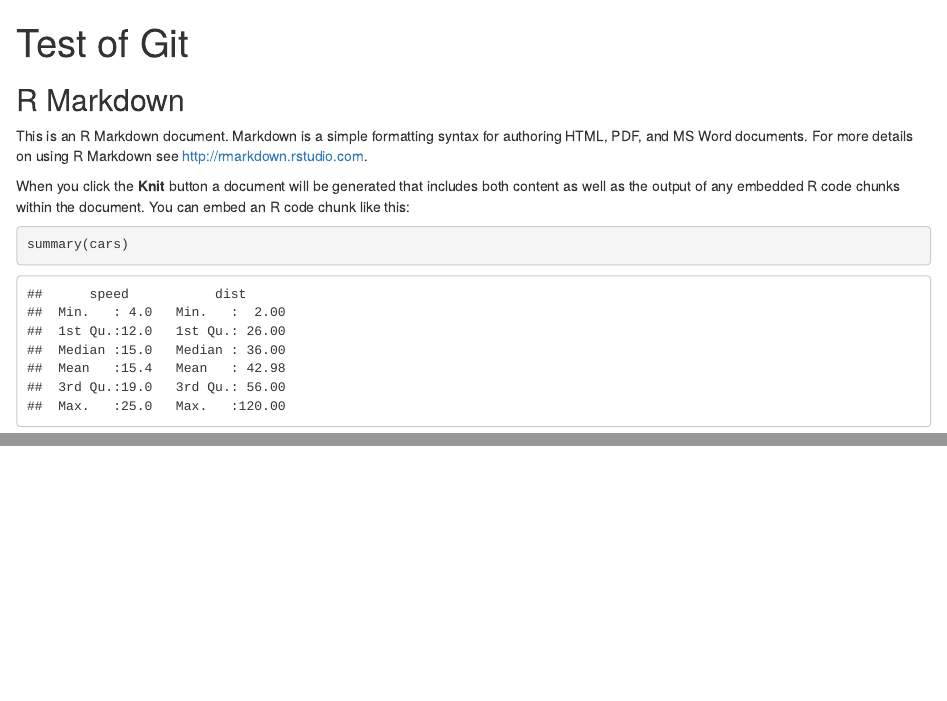
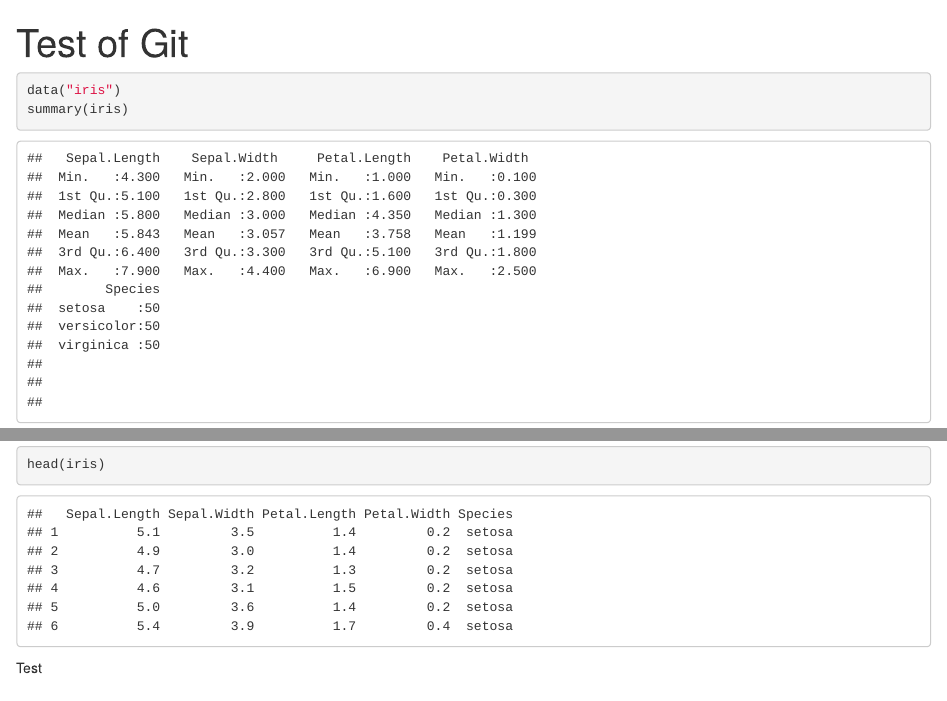
Before and after one commit to n-singh21/36-350, an R Markdown document (Test of Git.Rmd): the page in a window 1100 px wide, from its top, and a second part further down, joined at a grey line. Rendered offline with R 4.5, knitr and Pandoc, with nearby package versions.

Commit message:
Updated File to remove other things and have basic code about the Iris dataset

````diff
--- a/Test of Git.Rmd
+++ b/Test of Git.Rmd
@@ -7,14 +7,10 @@ output: html_document
 knitr::opts_chunk$set(echo = TRUE)
 ```
 
-## R Markdown
-
-This is an R Markdown document. Markdown is a simple formatting syntax for authoring HTML, PDF, and MS Word documents. For more details on using R Markdown see <http://rmarkdown.rstudio.com>.
-
-When you click the **Knit** button a document will be generated that includes both content as well as the output of any embedded R code chunks within the document. You can embed an R code chunk like this:
-
-```{r cars}
-summary(cars)
+```{r}
+data("iris")
+summary(iris)
+head(iris)
 ```
 
 Test
````
Also changed, not shown: Test of Git.Rmd (2 more changed lines).
